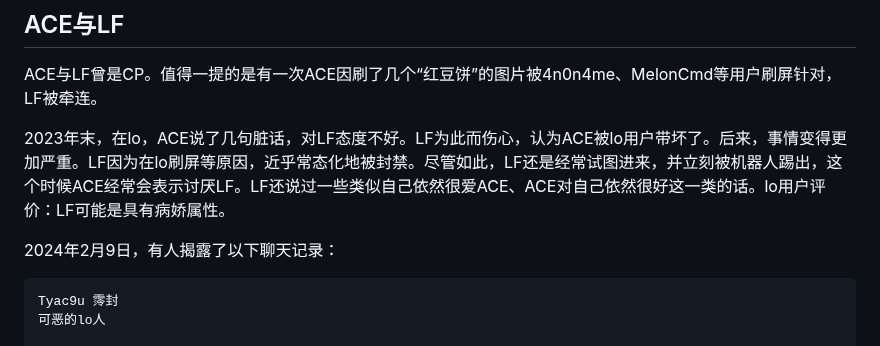
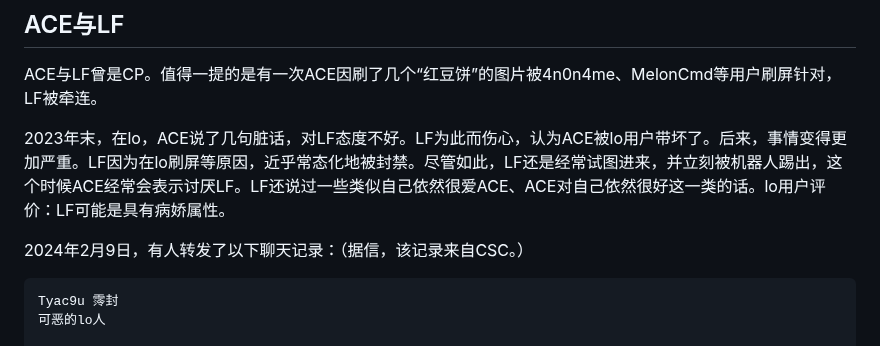
Before and after one commit to HCWiki/history, a Markdown page: 编年史/平安时代.md, the part around the change. Drawn GitHub-style.

Commit message:
update 243.md"

````diff
--- a/编年史/平安时代.md
+++ b/编年史/平安时代.md
@@ -1027,7 +1027,7 @@ ACE与LF曾是CP。值得一提的是有一次ACE因刷了几个“红豆饼”
 
 2023年末，在lo，ACE说了几句脏话，对LF态度不好。LF为此而伤心，认为ACE被lo用户带坏了。后来，事情变得更加严重。LF因为在lo刷屏等原因，近乎常态化地被封禁。尽管如此，LF还是经常试图进来，并立刻被机器人踢出，这个时候ACE经常会表示讨厌LF。LF还说过一些类似自己依然很爱ACE、ACE对自己依然很好这一类的话。lo用户评价：LF可能是具有病娇属性。
 
-2024年2月9日，有人揭露了以下聊天记录：
+2024年2月9日，有人转发了以下聊天记录：（据信，该记录来自CSC。）
 
 ```
 Tyac9u 霗封
````
